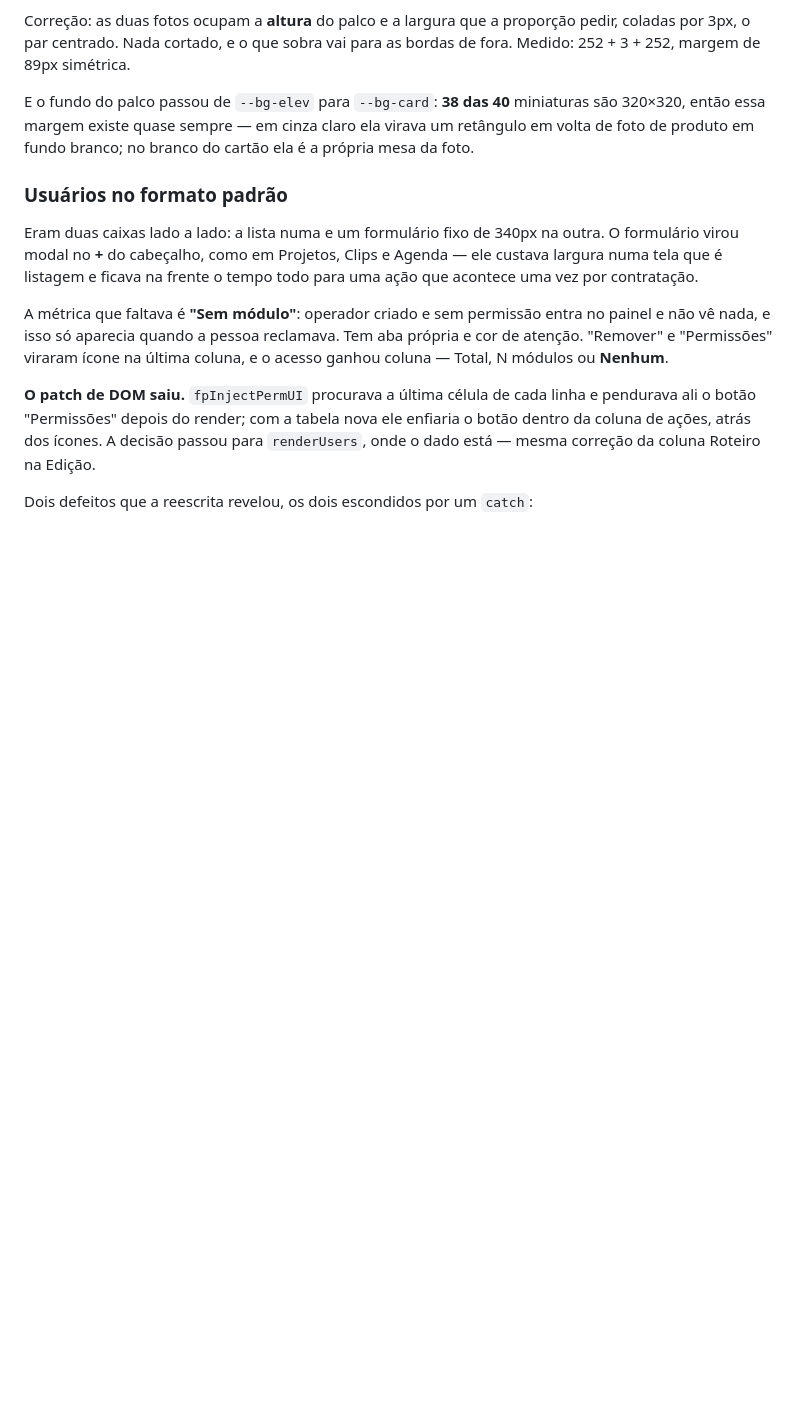
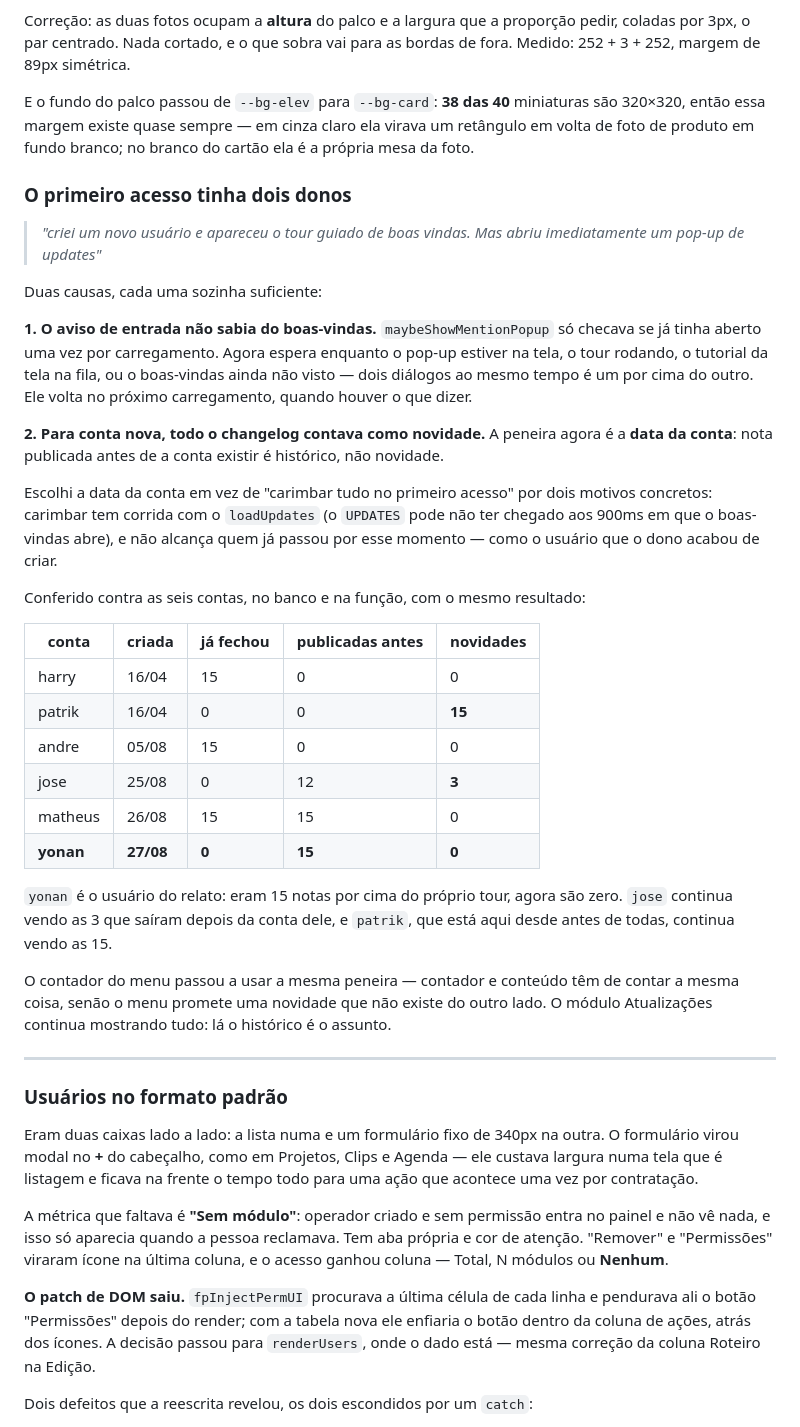
Before and after one commit to harryfullpro/fullpro-mediaclub, a Markdown page: docs/diario.md, the part around the change. GitHub-like rendering; blank space fills up the shorter version.

Commit message:
Docs: o primeiro acesso tinha dois donos

```diff
--- a/docs/diario.md
+++ b/docs/diario.md
@@ -202,6 +202,49 @@ E o fundo do palco passou de `--bg-elev` para `--bg-card`: **38 das 40**
 miniaturas são 320×320, então essa margem existe quase sempre — em cinza claro
 ela virava um retângulo em volta de foto de produto em fundo branco; no branco
 do cartão ela é a própria mesa da foto.
+
+### O primeiro acesso tinha dois donos
+
+> *"criei um novo usuário e apareceu o tour guiado de boas vindas. Mas abriu
+> imediatamente um pop-up de updates"*
+
+Duas causas, cada uma sozinha suficiente:
+
+**1. O aviso de entrada não sabia do boas-vindas.** `maybeShowMentionPopup` só
+checava se já tinha aberto uma vez por carregamento. Agora espera enquanto o
+pop-up estiver na tela, o tour rodando, o tutorial da tela na fila, ou o
+boas-vindas ainda não visto — dois diálogos ao mesmo tempo é um por cima do
+outro. Ele volta no próximo carregamento, quando houver o que dizer.
+
+**2. Para conta nova, todo o changelog contava como novidade.** A peneira agora
+é a **data da conta**: nota publicada antes de a conta existir é histórico, não
+novidade.
+
+Escolhi a data da conta em vez de "carimbar tudo no primeiro acesso" por dois
+motivos concretos: carimbar tem corrida com o `loadUpdates` (o `UPDATES` pode não
+ter chegado aos 900ms em que o boas-vindas abre), e não alcança quem já passou
+por esse momento — como o usuário que o dono acabou de criar.
+
+Conferido contra as seis contas, no banco e na função, com o mesmo resultado:
+
+| conta | criada | já fechou | publicadas antes | **novidades** |
+|---|---|---|---|---|
+| harry | 16/04 | 15 | 0 | 0 |
+| patrik | 16/04 | 0 | 0 | **15** |
+| andre | 05/08 | 15 | 0 | 0 |
+| jose | 25/08 | 0 | 12 | **3** |
+| matheus | 26/08 | 15 | 15 | 0 |
+| **yonan** | **27/08** | **0** | **15** | **0** |
+
+`yonan` é o usuário do relato: eram 15 notas por cima do próprio tour, agora são
+zero. `jose` continua vendo as 3 que saíram depois da conta dele, e `patrik`, que
+está aqui desde antes de todas, continua vendo as 15.
+
+O contador do menu passou a usar a mesma peneira — contador e conteúdo têm de
+contar a mesma coisa, senão o menu promete uma novidade que não existe do outro
+lado. O módulo Atualizações continua mostrando tudo: lá o histórico é o assunto.
+
+---
 
 ### Usuários no formato padrão
 
```
